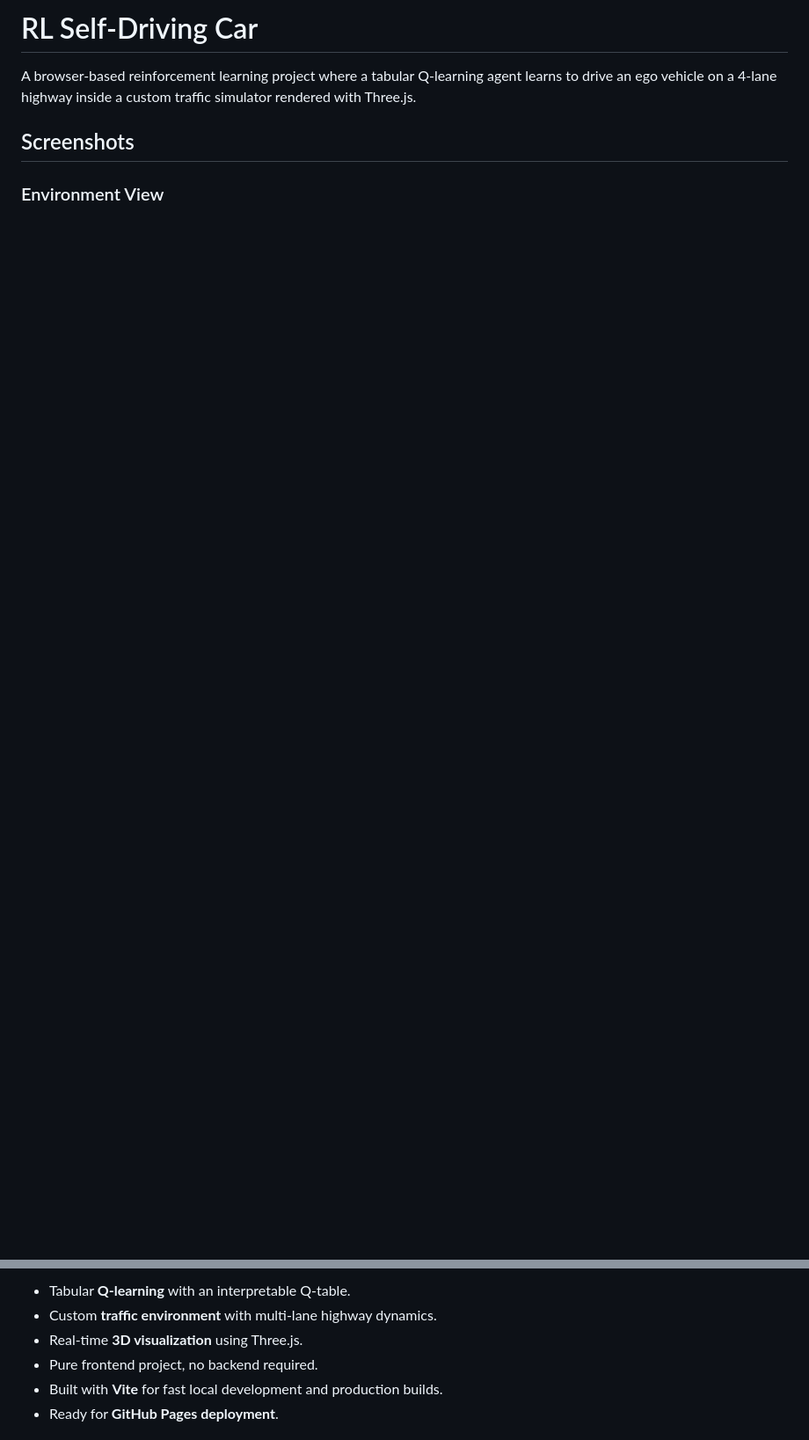
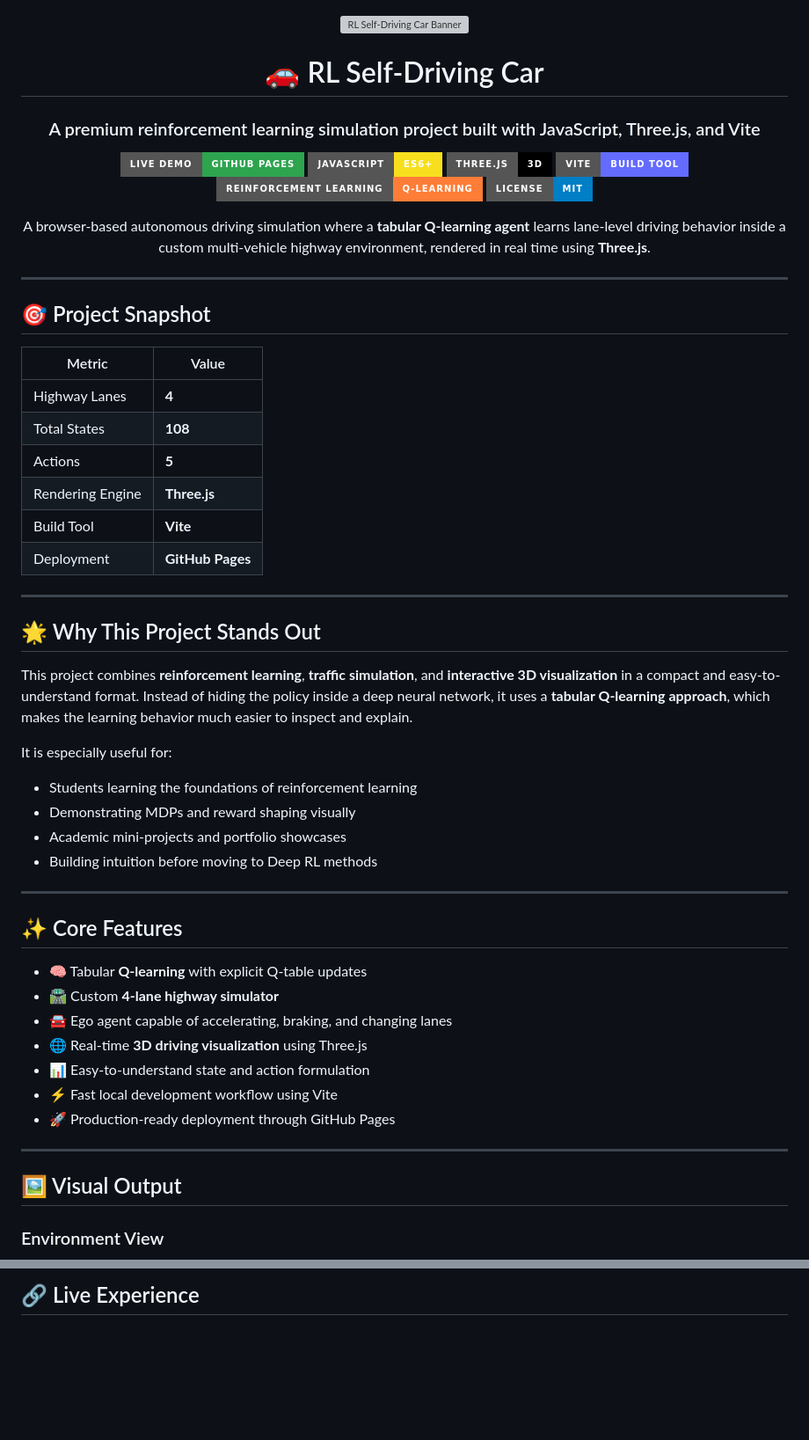
Before and after one commit to Aadityaanand2002/rl-self-driving-car, a Markdown page: README.md, 2 parts joined by grey strips. Shown at 88% size. Rendered like a GitHub page; badges without logos; blank space fills up the shorter version; grey boxes are pictures that could not be loaded.

```diff
--- a/README.md
+++ b/README.md
@@ -1,7 +1,67 @@
-# RL Self-Driving Car
+<div align="center">
 
-A browser-based reinforcement learning project where a tabular Q-learning agent learns to drive an ego vehicle on a 4-lane highway inside a custom traffic simulator rendered with Three.js.
+<img src="https://capsule-render.vercel.app/api?type=waving&color=0:0f172a,50:1e3a8a,100:0ea5e9&height=220&section=header&text=RL%20Self-Driving%20Car&fontSize=42&fontColor=ffffff&animation=fadeIn&fontAlignY=38&desc=Q-Learning%20on%20a%204-Lane%20Highway%20with%20Three.js&descAlignY=58&descSize=18" alt="RL Self-Driving Car Banner" />
 
-## Screenshots
+# 🚗 RL Self-Driving Car
+
+### A premium reinforcement learning simulation project built with JavaScript, Three.js, and Vite
+
+<p>
+  <a href="https://aadityaanand2002.github.io/rl-self-driving-car/"><img src="https://img.shields.io/badge/Live_Demo-GitHub_Pages-2ea44f?style=for-the-badge&logo=github" alt="Live Demo" /></a>
+  <img src="https://img.shields.io/badge/JavaScript-ES6+-f7df1e?style=for-the-badge&logo=javascript&logoColor=000" alt="JavaScript" />
+  <img src="https://img.shields.io/badge/Three.js-3D-black?style=for-the-badge&logo=three.js" alt="Three.js" />
+  <img src="https://img.shields.io/badge/Vite-Build_Tool-646cff?style=for-the-badge&logo=vite&logoColor=white" alt="Vite" />
+  <img src="https://img.shields.io/badge/Reinforcement_Learning-Q--Learning-orange?style=for-the-badge" alt="Q-Learning" />
+  <img src="https://img.shields.io/badge/License-MIT-blue?style=for-the-badge" alt="MIT License" />
+</p>
+
+<p>
+  A browser-based autonomous driving simulation where a <b>tabular Q-learning agent</b> learns lane-level driving behavior
+  inside a custom multi-vehicle highway environment, rendered in real time using <b>Three.js</b>.
+</p>
+
+</div>
+
+---
+
+## 🎯 Project Snapshot
+
+| Metric | Value |
+|---|---|
+| Highway Lanes | **4** |
+| Total States | **108** |
+| Actions | **5** |
+| Rendering Engine | **Three.js** |
+| Build Tool | **Vite** |
+| Deployment | **GitHub Pages** |
+
+---
+
+## 🌟 Why This Project Stands Out
+
+This project combines **reinforcement learning**, **traffic simulation**, and **interactive 3D visualization** in a compact and easy-to-understand format. Instead of hiding the policy inside a deep neural network, it uses a **tabular Q-learning approach**, which makes the learning behavior much easier to inspect and explain.
+
+It is especially useful for:
+
+- Students learning the foundations of reinforcement learning
+- Demonstrating MDPs and reward shaping visually
+- Academic mini-projects and portfolio showcases
+- Building intuition before moving to Deep RL methods
+
+---
+
+## ✨ Core Features
+
+- 🧠 Tabular **Q-learning** with explicit Q-table updates
+- 🛣️ Custom **4-lane highway simulator**
+- 🚘 Ego agent capable of accelerating, braking, and changing lanes
+- 🌐 Real-time **3D driving visualization** using Three.js
+- 📊 Easy-to-understand state and action formulation
+- ⚡ Fast local development workflow using Vite
+- 🚀 Production-ready deployment through GitHub Pages
+
+---
+
+## 🖼️ Visual Output
 
 ### Environment View
@@ -17,8 +77,3 @@ A browser-based reinforcement learning project where a tabular Q-learning agent
 
-- Tabular **Q-learning** with an interpretable Q-table.
-- Custom **traffic environment** with multi-lane highway dynamics.
-- Real-time **3D visualization** using Three.js.
-- Pure frontend project, no backend required.
-- Built with **Vite** for fast local development and production builds.
-- Ready for **GitHub Pages deployment**.
+## 🔗 Live Experience
 
```
Also changed, not shown: other parts of README.md (+95 -94 lines).
